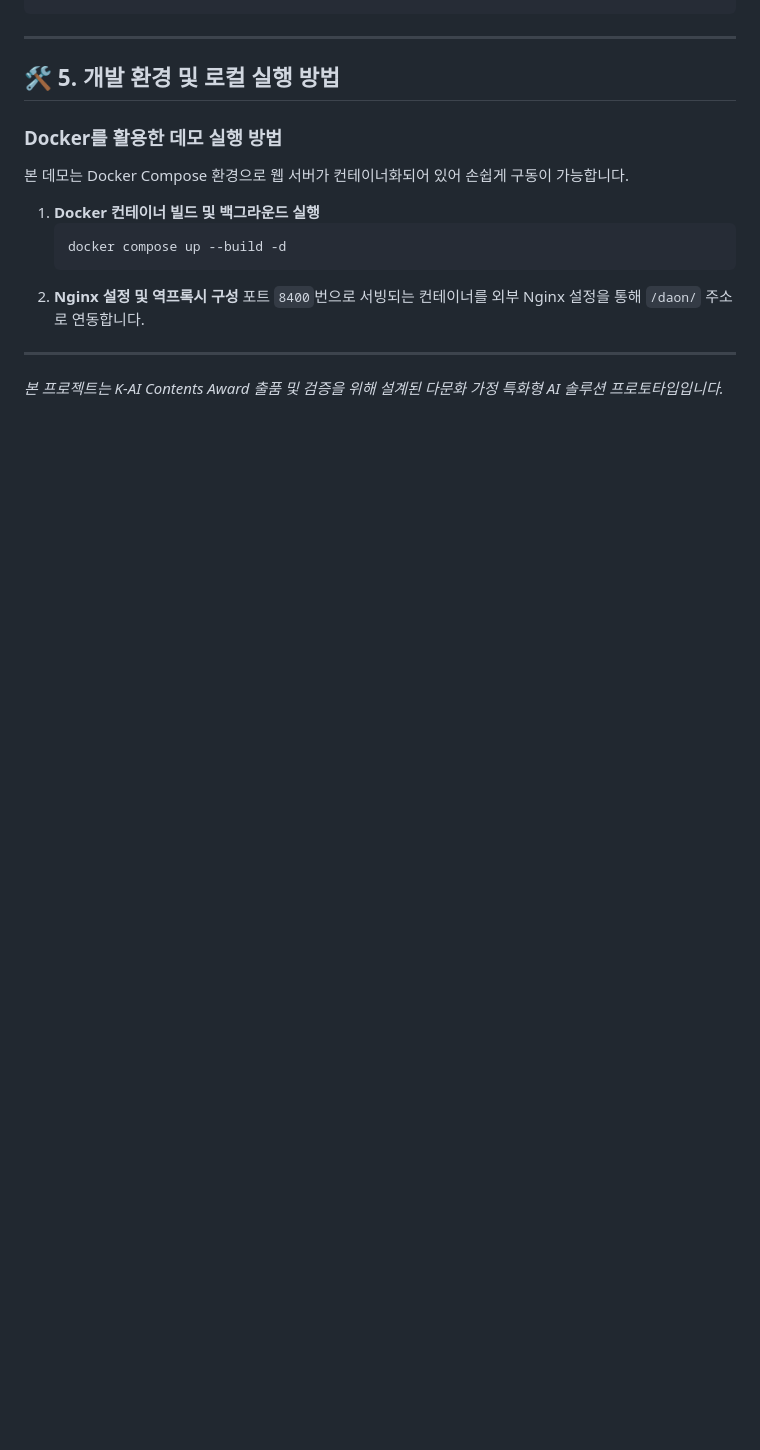
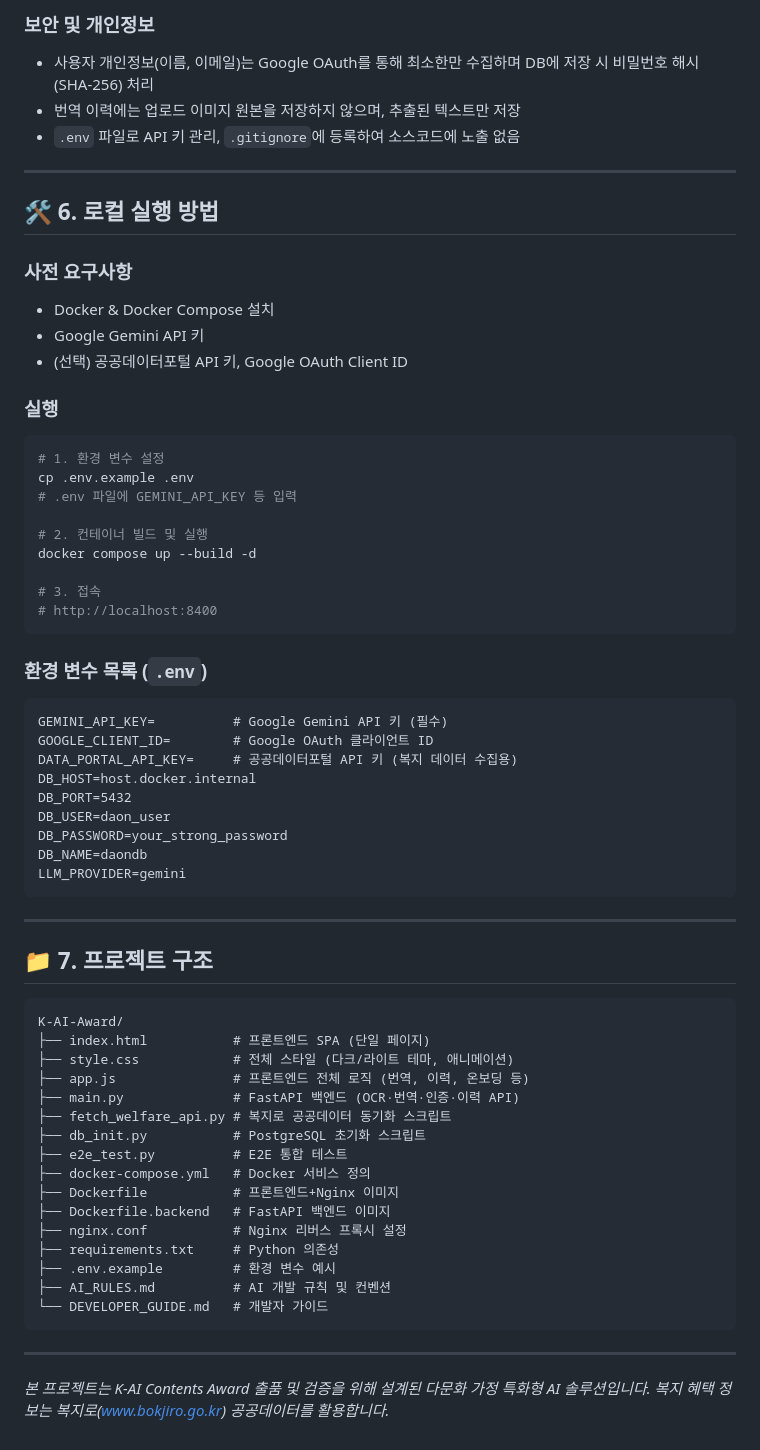
Before and after one commit to Joinjun001/K-AI-Award, a Markdown page: README.md, the part around one of its changes. GitHub-like rendering; blank space fills up the shorter version.

Commit message:
docs: README 전면 재작성 — 현재 기능 반영 및 복지로 API 라이선스 출처 표기 추가

````diff
--- a/README.md
+++ b/README.md
@@ -109,18 +164,69 @@ graph TD
+### 보안 및 개인정보
+- 사용자 개인정보(이름, 이메일)는 Google OAuth를 통해 최소한만 수집하며 DB에 저장 시 비밀번호 해시(SHA-256) 처리
+- 번역 이력에는 업로드 이미지 원본을 저장하지 않으며, 추출된 텍스트만 저장
+- `.env` 파일로 API 키 관리, `.gitignore`에 등록하여 소스코드에 노출 없음
+
+---
+
+## 🛠️ 6. 로컬 실행 방법
+
+### 사전 요구사항
+- Docker & Docker Compose 설치
+- Google Gemini API 키
+- (선택) 공공데이터포털 API 키, Google OAuth Client ID
+
+### 실행
+
+```bash
+# 1. 환경 변수 설정
+cp .env.example .env
+# .env 파일에 GEMINI_API_KEY 등 입력
+
+# 2. 컨테이너 빌드 및 실행
+docker compose up --build -d
+
+# 3. 접속
+# http://localhost:8400
+```
+
+### 환경 변수 목록 (`.env`)
+
+```
+GEMINI_API_KEY=          # Google Gemini API 키 (필수)
+GOOGLE_CLIENT_ID=        # Google OAuth 클라이언트 ID
+DATA_PORTAL_API_KEY=     # 공공데이터포털 API 키 (복지 데이터 수집용)
+DB_HOST=host.docker.internal
+DB_PORT=5432
+DB_USER=daon_user
+DB_PASSWORD=your_strong_password
+DB_NAME=daondb
+LLM_PROVIDER=gemini
 ```
 
 ---
 
-## 🛠️ 5. 개발 환경 및 로컬 실행 방법
+## 📁 7. 프로젝트 구조
 
-### Docker를 활용한 데모 실행 방법
-본 데모는 Docker Compose 환경으로 웹 서버가 컨테이너화되어 있어 손쉽게 구동이 가능합니다.
-
-1. **Docker 컨테이너 빌드 및 백그라운드 실행**
-   ```bash
-   docker compose up --build -d
-   ```
-2. **Nginx 설정 및 역프록시 구성**
-   포트 `8400`번으로 서빙되는 컨테이너를 외부 Nginx 설정을 통해 `/daon/` 주소로 연동합니다.
+```
+K-AI-Award/
+├── index.html           # 프론트엔드 SPA (단일 페이지)
+├── style.css            # 전체 스타일 (다크/라이트 테마, 애니메이션)
+├── app.js               # 프론트엔드 전체 로직 (번역, 이력, 온보딩 등)
+├── main.py              # FastAPI 백엔드 (OCR·번역·인증·이력 API)
+├── fetch_welfare_api.py # 복지로 공공데이터 동기화 스크립트
+├── db_init.py           # PostgreSQL 초기화 스크립트
+├── e2e_test.py          # E2E 통합 테스트
+├── docker-compose.yml   # Docker 서비스 정의
+├── Dockerfile           # 프론트엔드+Nginx 이미지
+├── Dockerfile.backend   # FastAPI 백엔드 이미지
+├── nginx.conf           # Nginx 리버스 프록시 설정
+├── requirements.txt     # Python 의존성
+├── .env.example         # 환경 변수 예시
+├── AI_RULES.md          # AI 개발 규칙 및 컨벤션
+└── DEVELOPER_GUIDE.md   # 개발자 가이드
+```
 
 ---
-*본 프로젝트는 K-AI Contents Award 출품 및 검증을 위해 설계된 다문화 가정 특화형 AI 솔루션 프로토타입입니다.*
+
+*본 프로젝트는 K-AI Contents Award 출품 및 검증을 위해 설계된 다문화 가정 특화형 AI 솔루션입니다.*
+*복지 혜택 정보는 복지로(www.bokjiro.go.kr) 공공데이터를 활용합니다.*
````
Also changed, not shown: other parts of README.md (+126 -71 lines).
